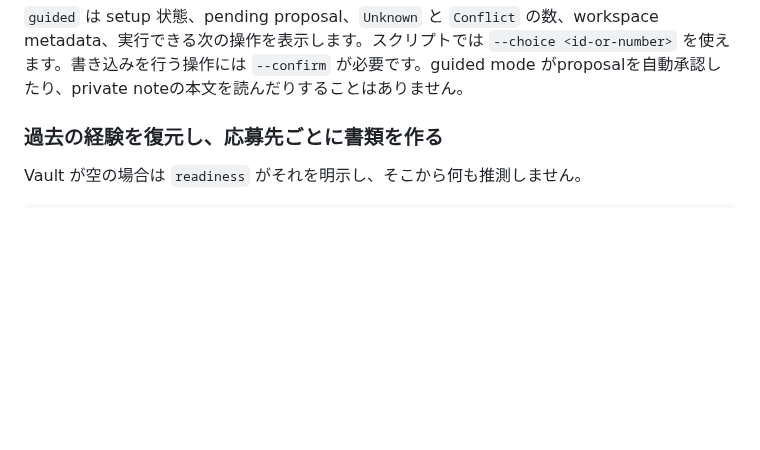
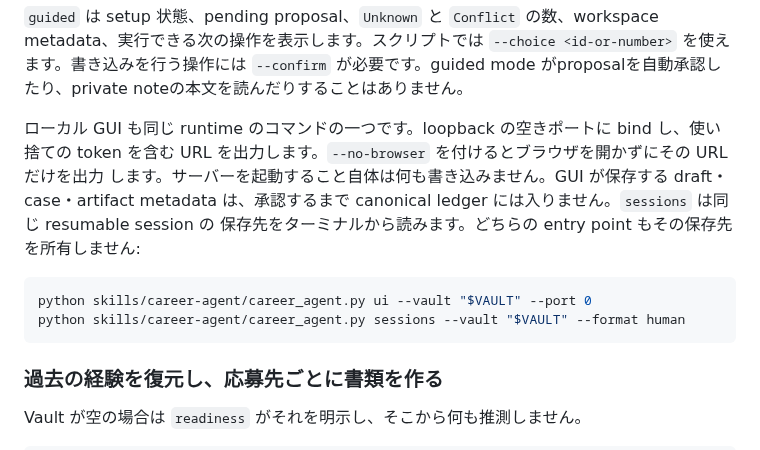
Before and after one commit to younnieCutler/japan-career-agent, a Markdown page: README_ja.md, the part around the change. GitHub-like rendering; blank space fills up the shorter version.

````diff
--- a/README_ja.md
+++ b/README_ja.md
@@ -240,6 +240,17 @@ python skills/career-agent/career_agent.py guided --vault "$VAULT" --format huma
 
 `guided` は setup 状態、pending proposal、`Unknown` と `Conflict` の数、workspace metadata、実行できる次の操作を表示します。スクリプトでは `--choice <id-or-number>` を使えます。書き込みを行う操作には `--confirm` が必要です。guided mode がproposalを自動承認したり、private noteの本文を読んだりすることはありません。
 
+ローカル GUI も同じ runtime のコマンドの一つです。loopback の空きポートに bind し、使い捨ての
+token を含む URL を出力します。`--no-browser` を付けるとブラウザを開かずにその URL だけを出力
+します。サーバーを起動すること自体は何も書き込みません。GUI が保存する draft・case・artifact
+metadata は、承認するまで canonical ledger には入りません。`sessions` は同じ resumable session の
+保存先をターミナルから読みます。どちらの entry point もその保存先を所有しません:
+
+```bash
+python skills/career-agent/career_agent.py ui --vault "$VAULT" --port 0
+python skills/career-agent/career_agent.py sessions --vault "$VAULT" --format human
+```
+
 
 ### 過去の経験を復元し、応募先ごとに書類を作る
 
````
Also changed, not shown: README.md (+11 -0 lines), README_ko.md (+11 -0 lines).
